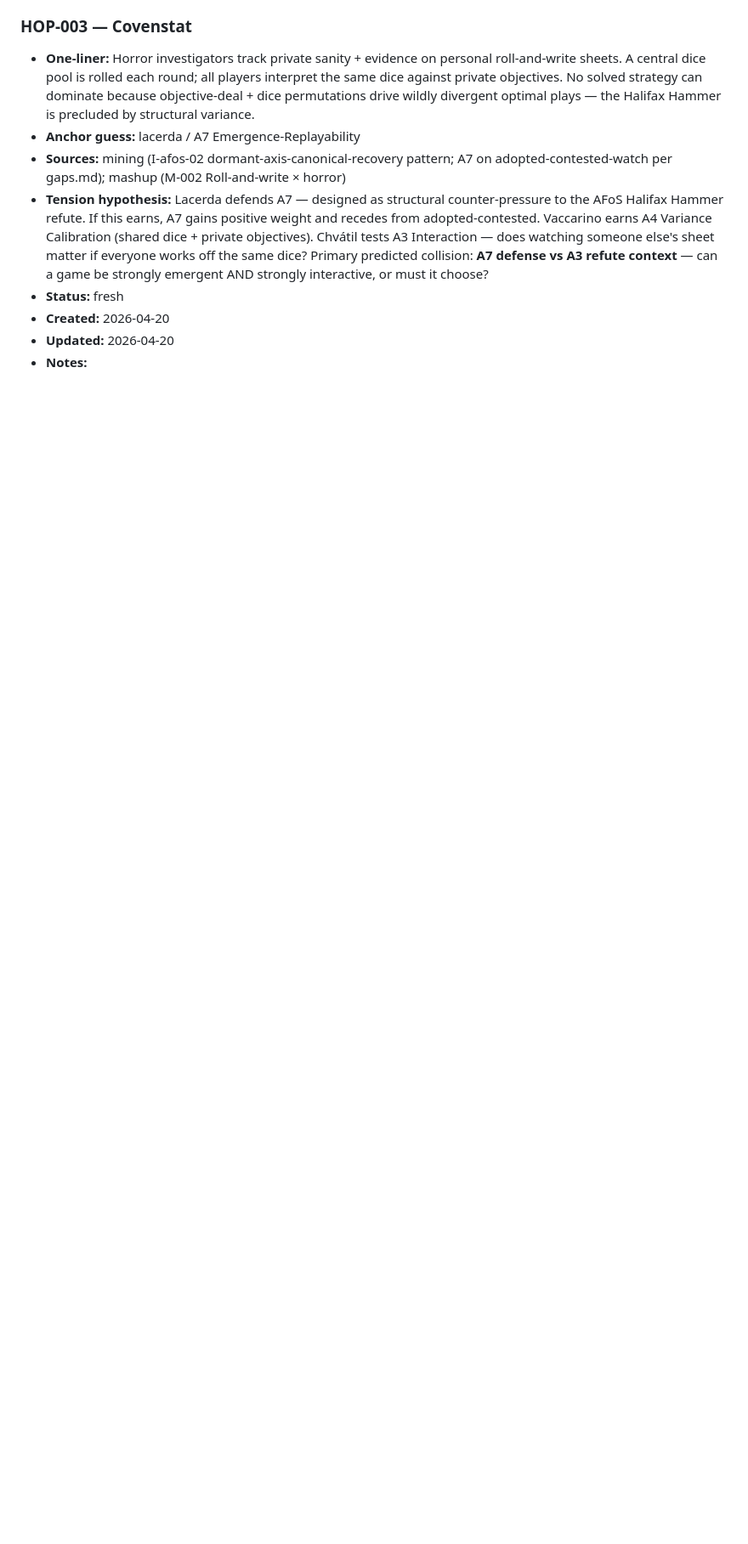
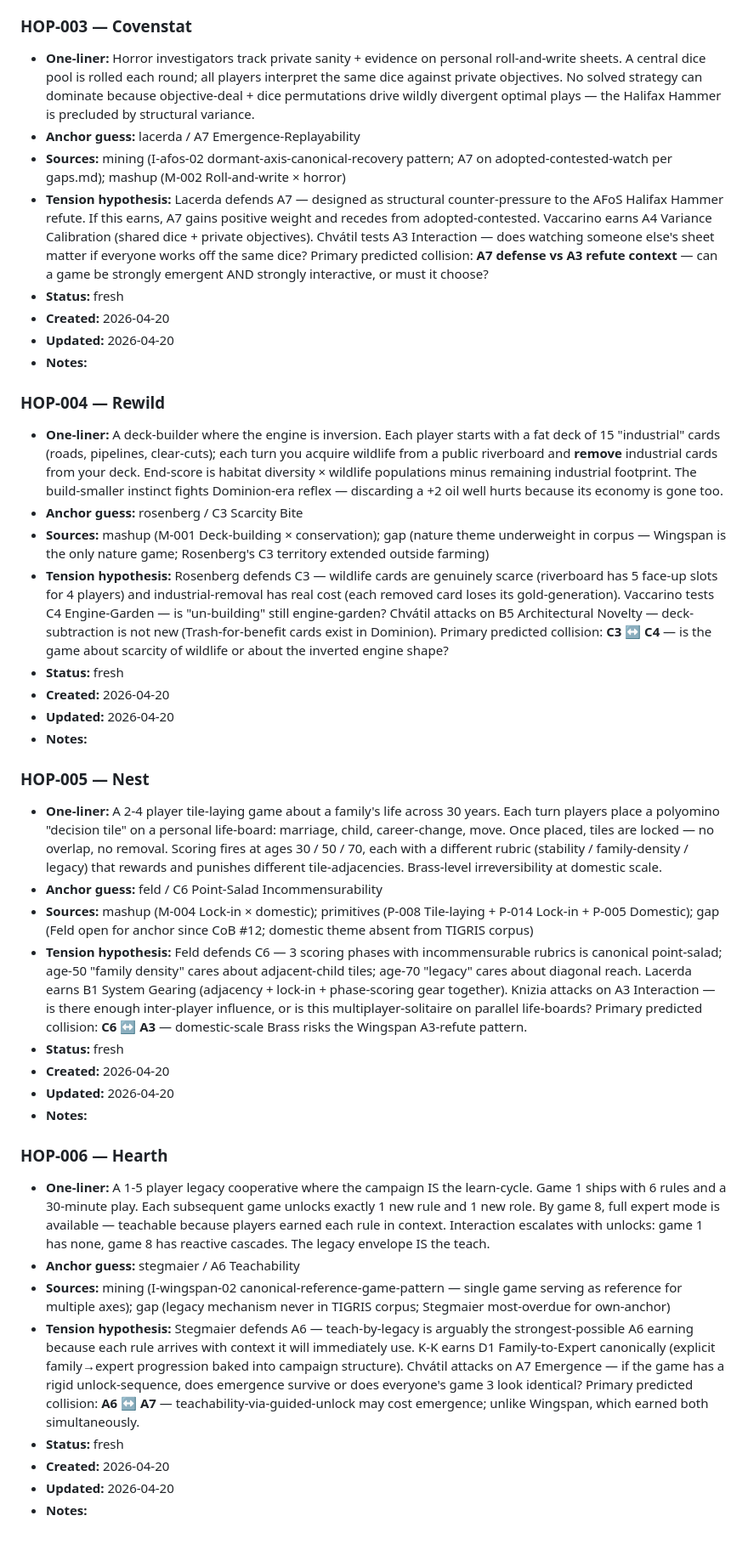
Before and after one commit to giodl73-repo/TIGRIS, a Markdown page: ideas/hopper.md, the part around one of its changes. Shown at 85% size. GitHub-like rendering; blank space fills up the shorter version.

Commit message:
ideate-hopper: live /tigris-ideate run — 3 new candidates (HOP-004..006)

```diff
--- a/ideas/hopper.md
+++ b/ideas/hopper.md
@@ -64,3 +64,33 @@ Last assigned ID: HOP-003.
 - **Created:** 2026-04-20
 - **Updated:** 2026-04-20
 - **Notes:**
+
+### HOP-004 — Rewild
+- **One-liner:** A deck-builder where the engine is inversion. Each player starts with a fat deck of 15 "industrial" cards (roads, pipelines, clear-cuts); each turn you acquire wildlife from a public riverboard and **remove** industrial cards from your deck. End-score is habitat diversity × wildlife populations minus remaining industrial footprint. The build-smaller instinct fights Dominion-era reflex — discarding a +2 oil well hurts because its economy is gone too.
+- **Anchor guess:** rosenberg / C3 Scarcity Bite
+- **Sources:** mashup (M-001 Deck-building × conservation); gap (nature theme underweight in corpus — Wingspan is the only nature game; Rosenberg's C3 territory extended outside farming)
+- **Tension hypothesis:** Rosenberg defends C3 — wildlife cards are genuinely scarce (riverboard has 5 face-up slots for 4 players) and industrial-removal has real cost (each removed card loses its gold-generation). Vaccarino tests C4 Engine-Garden — is "un-building" still engine-garden? Chvátil attacks on B5 Architectural Novelty — deck-subtraction is not new (Trash-for-benefit cards exist in Dominion). Primary predicted collision: **C3 ↔ C4** — is the game about scarcity of wildlife or about the inverted engine shape?
+- **Status:** fresh
+- **Created:** 2026-04-20
+- **Updated:** 2026-04-20
+- **Notes:**
+
+### HOP-005 — Nest
+- **One-liner:** A 2-4 player tile-laying game about a family's life across 30 years. Each turn players place a polyomino "decision tile" on a personal life-board: marriage, child, career-change, move. Once placed, tiles are locked — no overlap, no removal. Scoring fires at ages 30 / 50 / 70, each with a different rubric (stability / family-density / legacy) that rewards and punishes different tile-adjacencies. Brass-level irreversibility at domestic scale.
+- **Anchor guess:** feld / C6 Point-Salad Incommensurability
+- **Sources:** mashup (M-004 Lock-in × domestic); primitives (P-008 Tile-laying + P-014 Lock-in + P-005 Domestic); gap (Feld open for anchor since CoB #12; domestic theme absent from TIGRIS corpus)
+- **Tension hypothesis:** Feld defends C6 — 3 scoring phases with incommensurable rubrics is canonical point-salad; age-50 "family density" cares about adjacent-child tiles; age-70 "legacy" cares about diagonal reach. Lacerda earns B1 System Gearing (adjacency + lock-in + phase-scoring gear together). Knizia attacks on A3 Interaction — is there enough inter-player influence, or is this multiplayer-solitaire on parallel life-boards? Primary predicted collision: **C6 ↔ A3** — domestic-scale Brass risks the Wingspan A3-refute pattern.
+- **Status:** fresh
+- **Created:** 2026-04-20
+- **Updated:** 2026-04-20
+- **Notes:**
+
+### HOP-006 — Hearth
+- **One-liner:** A 1-5 player legacy cooperative where the campaign IS the learn-cycle. Game 1 ships with 6 rules and a 30-minute play. Each subsequent game unlocks exactly 1 new rule and 1 new role. By game 8, full expert mode is available — teachable because players earned each rule in context. Interaction escalates with unlocks: game 1 has none, game 8 has reactive cascades. The legacy envelope IS the teach.
+- **Anchor guess:** stegmaier / A6 Teachability
+- **Sources:** mining (I-wingspan-02 canonical-reference-game-pattern — single game serving as reference for multiple axes); gap (legacy mechanism never in TIGRIS corpus; Stegmaier most-overdue for own-anchor)
+- **Tension hypothesis:** Stegmaier defends A6 — teach-by-legacy is arguably the strongest-possible A6 earning because each rule arrives with context it will immediately use. K-K earns D1 Family-to-Expert canonically (explicit family→expert progression baked into campaign structure). Chvátil attacks on A7 Emergence — if the game has a rigid unlock-sequence, does emergence survive or does everyone's game 3 look identical? Primary predicted collision: **A6 ↔ A7** — teachability-via-guided-unlock may cost emergence; unlike Wingspan, which earned both simultaneously.
+- **Status:** fresh
+- **Created:** 2026-04-20
+- **Updated:** 2026-04-20
+- **Notes:**
```
Also changed, not shown: other parts of ideas/hopper.md (+1 -1 lines).
